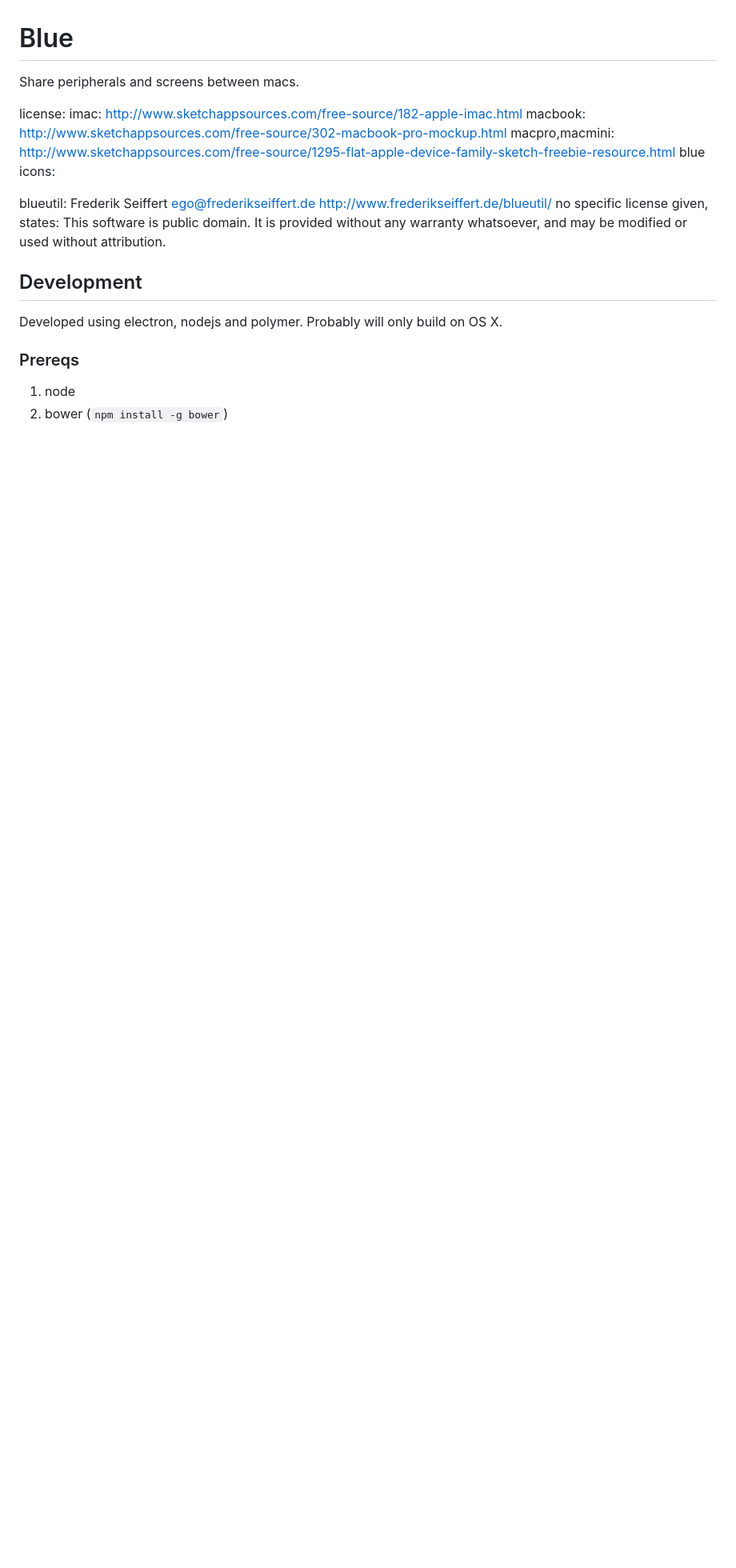
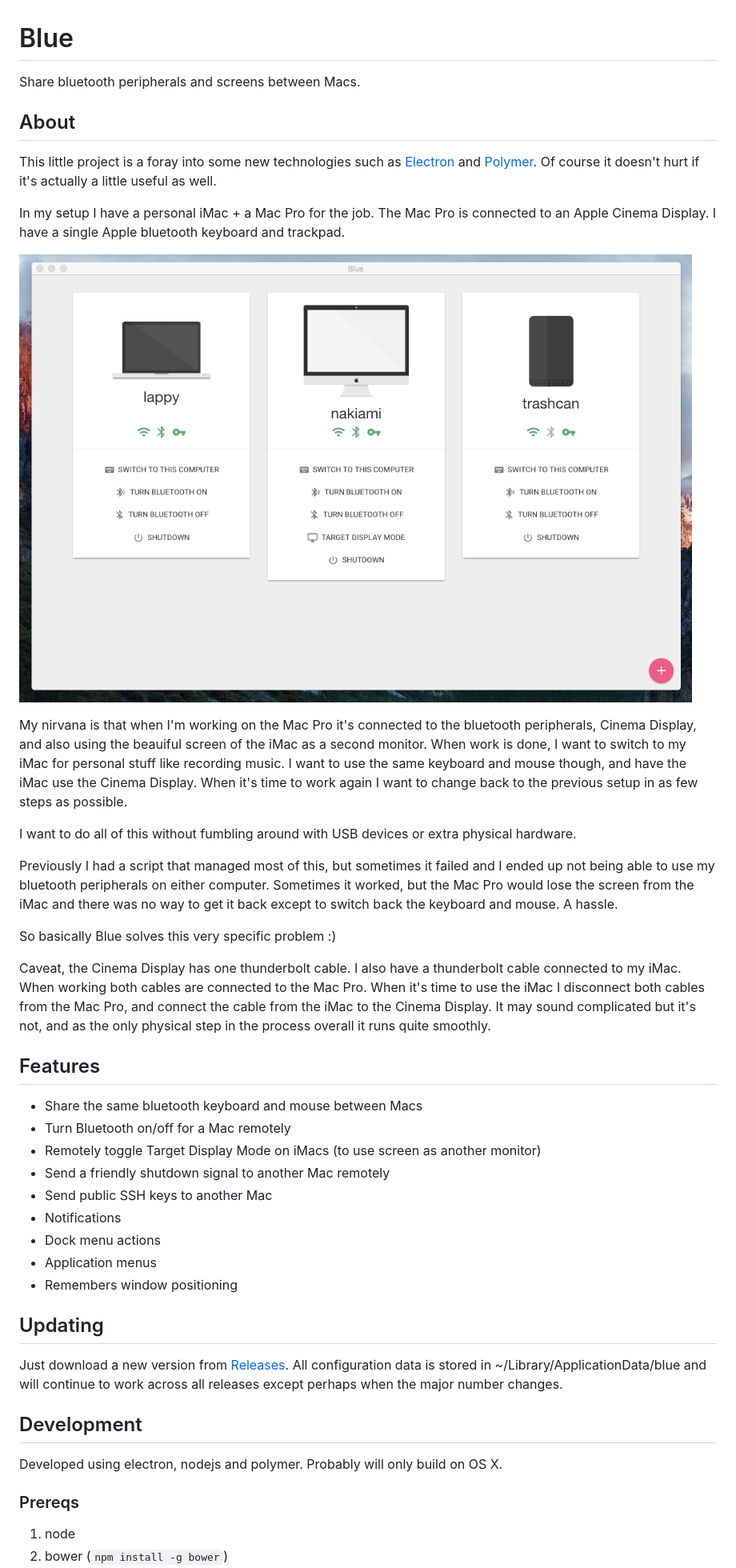
Before and after one commit to mysticflute/blue, a Markdown page: README.md, the part around the change printed below. Shown: that part at 80% size. GitHub-like rendering; pictures changed too: resources/app.png (added); blank space fills up the shorter version.

```diff
--- a/README.md
+++ b/README.md
@@ -1,22 +1,44 @@
 Blue
 ====
 
-Share peripherals and screens between macs.
+Share bluetooth peripherals and screens between Macs.
 
+About
+-----
 
+This little project is a foray into some new technologies such as [Electron](http://electron.atom.io/) and [Polymer](https://www.polymer-project.org). Of course it doesn't hurt if it's actually a little useful as well.
 
-license:
-imac: http://www.sketchappsources.com/free-source/182-apple-imac.html
-macbook: http://www.sketchappsources.com/free-source/302-macbook-pro-mockup.html
-macpro,macmini: http://www.sketchappsources.com/free-source/1295-flat-apple-device-family-sketch-freebie-resource.html
-blue icons:
+In my setup I have a personal iMac + a Mac Pro for the job. The Mac Pro is connected to an Apple Cinema Display. I have a single Apple bluetooth keyboard and trackpad.
 
+![Alt text](/resources/app.png?raw=true "My Setup")
 
-blueutil:
-Frederik Seiffert <ego@frederikseiffert.de>
-http://www.frederikseiffert.de/blueutil/
-no specific license given, states:
-This software is public domain. It is provided without any warranty whatsoever, and may be modified or used without attribution.
+My nirvana is that when I'm working on the Mac Pro it's connected to the bluetooth peripherals, Cinema Display, and also using the beauiful screen of the iMac as a second monitor. When work is done, I want to switch to my iMac  for personal stuff like recording music. I want to use the same keyboard and mouse though, and have the iMac use the Cinema Display. When it's time to work again I want to change back to the previous setup in as few steps as possible.
+
+I want to do all of this without fumbling around with USB devices or extra physical hardware.
+
+Previously I had a script that managed most of this, but sometimes it failed and I ended up not being able to use my bluetooth peripherals on either computer. Sometimes it worked, but the Mac Pro would lose the screen from the iMac and there was no way to get it back except to switch back the keyboard and mouse. A hassle.
+
+So basically Blue solves this very specific problem :)
+
+Caveat, the Cinema Display has one thunderbolt cable. I also have a thunderbolt cable connected to my iMac. When working both cables are connected to the Mac Pro. When it's time to use the iMac I disconnect both cables from the Mac Pro, and connect the cable from the iMac to the Cinema Display. It may sound complicated but it's not, and as the only physical step in the process overall it runs quite smoothly.
+
+Features
+--------
+
+- Share the same bluetooth keyboard and mouse between Macs
+- Turn Bluetooth on/off for a Mac remotely
+- Remotely toggle Target Display Mode on iMacs (to use screen as another monitor)
+- Send a friendly shutdown signal to another Mac remotely
+- Send public SSH keys to another Mac
+- Notifications
+- Dock menu actions
+- Application menus
+- Remembers window positioning
+
+Updating
+--------
+
+Just download a new version from [Releases](https://git.soma.salesforce.com/nmcwilliams/blue/releases). All configuration data is stored in ~/Library/ApplicationData/blue and will continue to work across all releases except perhaps when the major number changes.
 
 Development
 -----------
```
Also changed, not shown: other parts of README.md (+1 -3 lines), attribution.md (added, +19 -0 lines), 2 other files.
